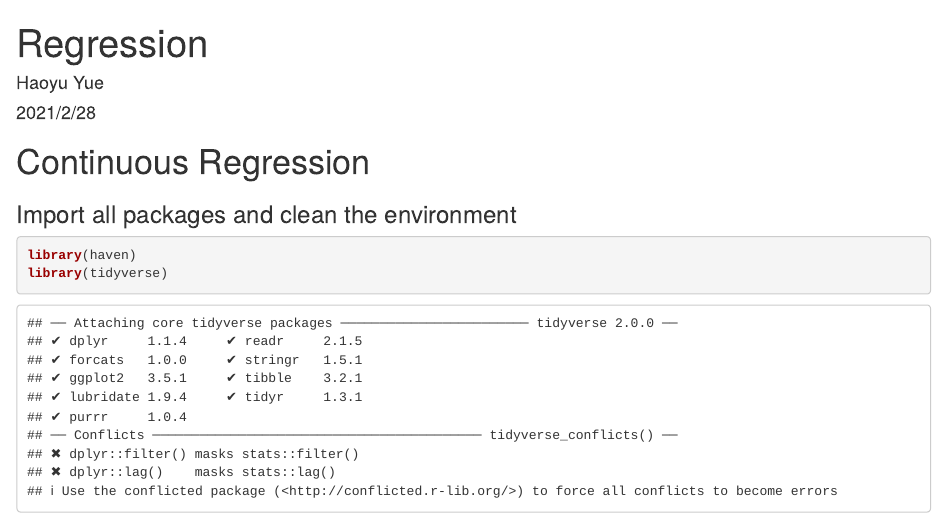
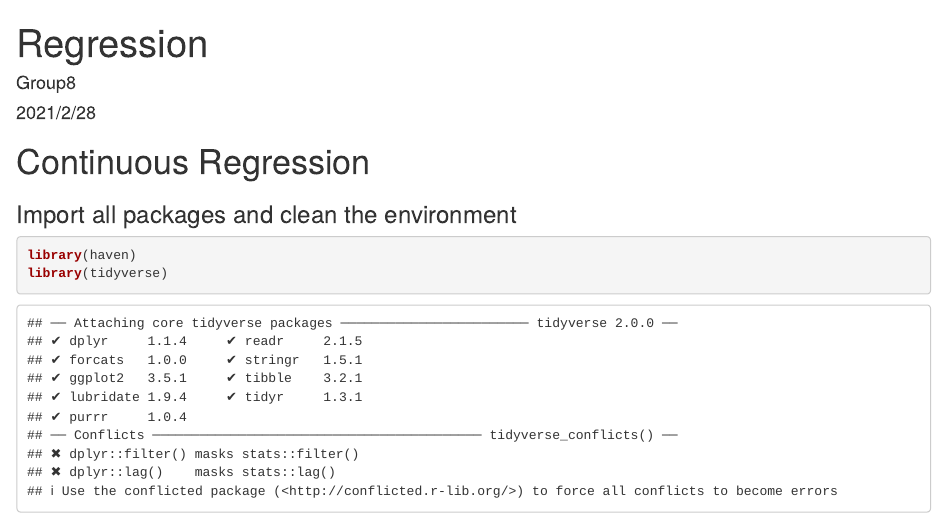
Before and after one commit to Group8-GovAnalyticsProject/Resgression, an R Markdown document (Regression.Rmd): the page in a window 1100 px wide, from its top. Rendered offline with R 4.5, knitr and Pandoc, with nearby package versions; some code elsewhere in the file could not run offline.

Commit message:
Update Regression.Rmd

```diff
--- a/Regression.Rmd
+++ b/Regression.Rmd
@@ -1,6 +1,6 @@
 ---
 title: "Regression"
-author: "Haoyu Yue"
+author: "Group8"
 date: "2021/2/28"
 output:
   html_document: default
```
